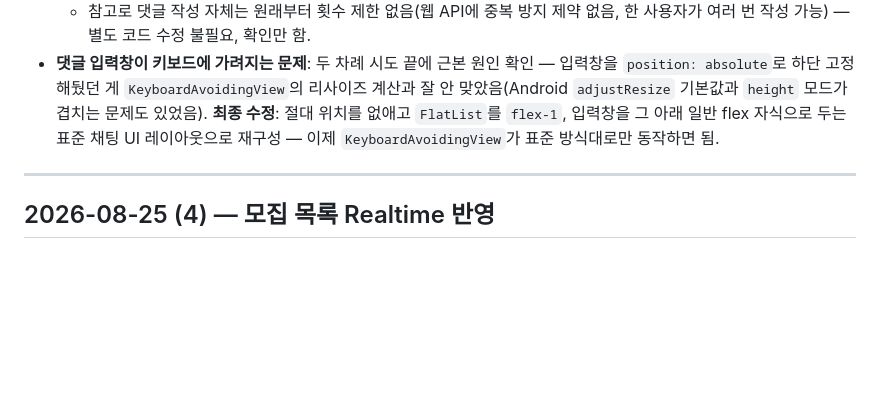
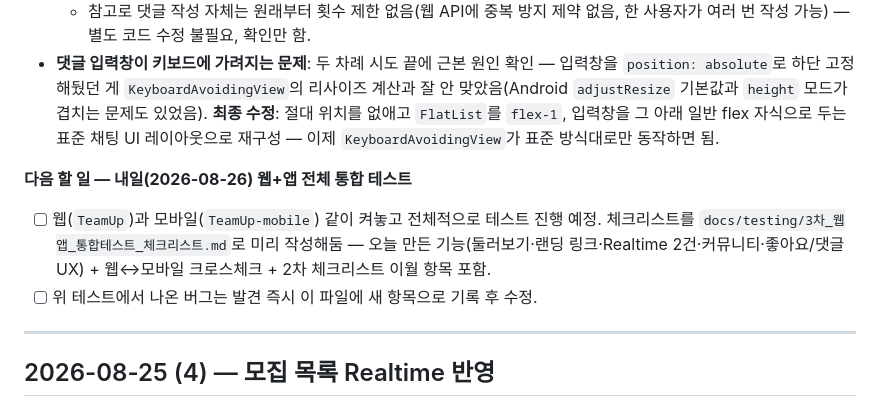
Before and after one commit to nile27/TeamUp-Mobile, a Markdown page: docs/DEVLOG.md, the part around the change. Rendered like a GitHub page; blank space fills up the shorter version.

```diff
--- a/docs/DEVLOG.md
+++ b/docs/DEVLOG.md
@@ -12,6 +12,10 @@
 - **댓글 등록 버튼 상태 불명확 → 색으로 명확히 구분**: 기존엔 `disabled:opacity-50`만 써서, 비활성 상태(입력 없음)일 때 주황 버튼이 반투명해져 "옅은 주황색"으로 보이는 게 오히려 헷갈림 유발. 입력 없음/전송 중엔 완전히 다른 색(회색), 입력 있으면 진한 주황으로 바꿔 상태를 명확히 구분.
   - 참고로 댓글 작성 자체는 원래부터 횟수 제한 없음(웹 API에 중복 방지 제약 없음, 한 사용자가 여러 번 작성 가능) — 별도 코드 수정 불필요, 확인만 함.
 - **댓글 입력창이 키보드에 가려지는 문제**: 두 차례 시도 끝에 근본 원인 확인 — 입력창을 `position: absolute`로 하단 고정해뒀던 게 `KeyboardAvoidingView`의 리사이즈 계산과 잘 안 맞았음(Android `adjustResize` 기본값과 `height` 모드가 겹치는 문제도 있었음). **최종 수정**: 절대 위치를 없애고 `FlatList`를 `flex-1`, 입력창을 그 아래 일반 flex 자식으로 두는 표준 채팅 UI 레이아웃으로 재구성 — 이제 `KeyboardAvoidingView`가 표준 방식대로만 동작하면 됨.
+
+**다음 할 일 — 내일(2026-08-26) 웹+앱 전체 통합 테스트**
+- [ ] 웹(`TeamUp`)과 모바일(`TeamUp-mobile`) 같이 켜놓고 전체적으로 테스트 진행 예정. 체크리스트를 `docs/testing/3차_웹앱_통합테스트_체크리스트.md`로 미리 작성해둠 — 오늘 만든 기능(둘러보기·랜딩 링크·Realtime 2건·커뮤니티·좋아요/댓글 UX) + 웹↔모바일 크로스체크 + 2차 체크리스트 이월 항목 포함.
+- [ ] 위 테스트에서 나온 버그는 발견 즉시 이 파일에 새 항목으로 기록 후 수정.
 
 ---
 
```
Also changed, not shown: docs/testing/3차_웹앱_통합테스트_체크리스트.md (added, +48 -0 lines).
